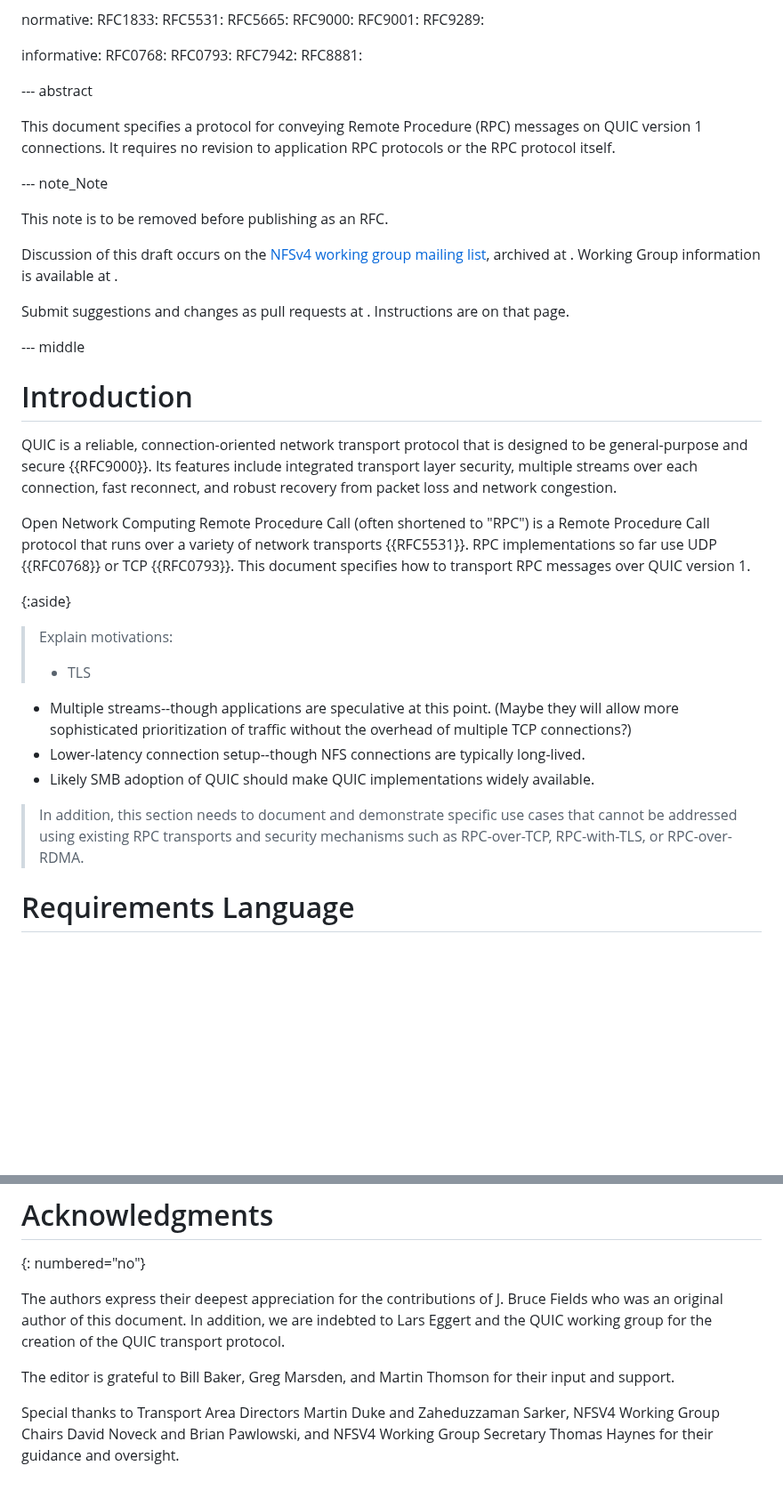
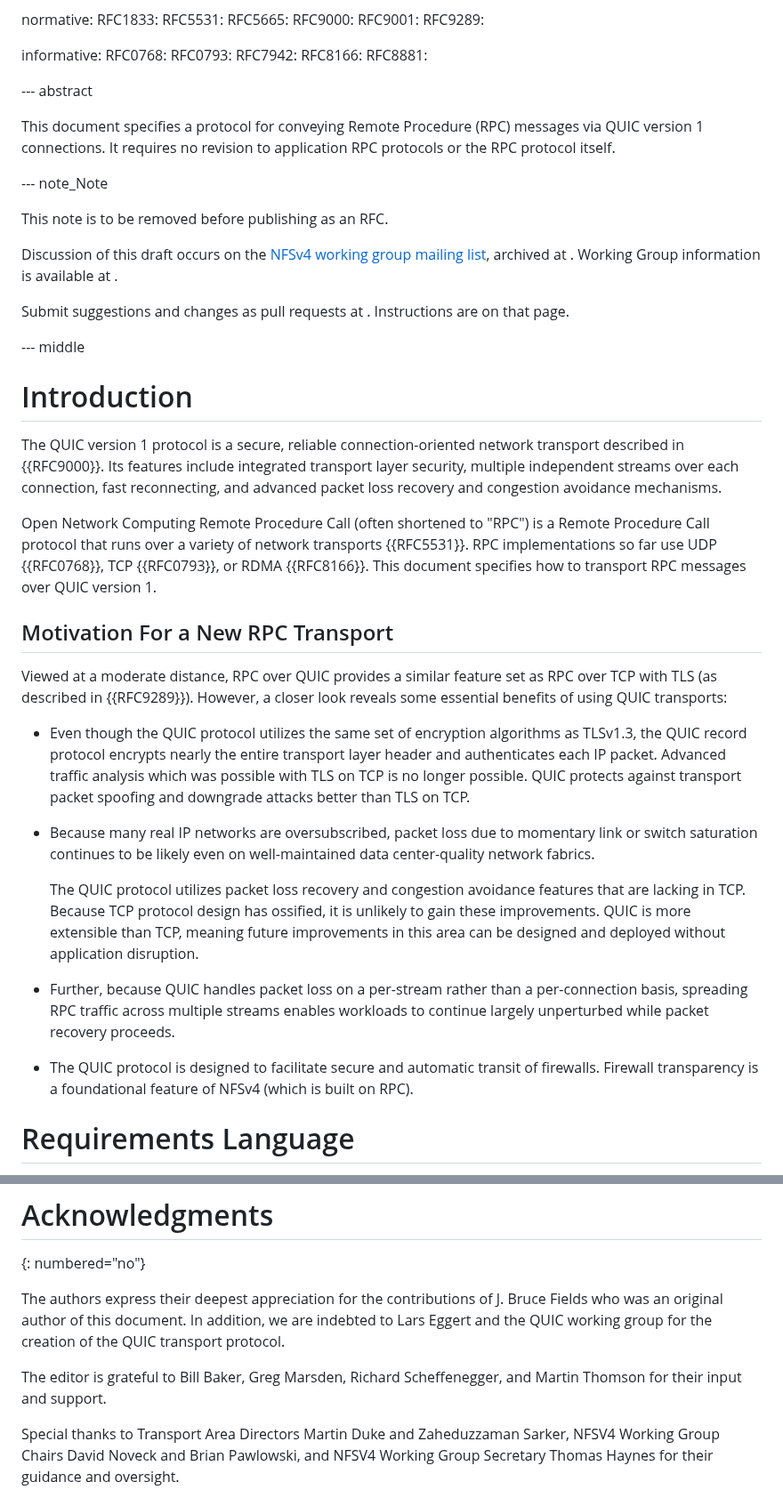
Before and after one commit to chucklever/i-d-rpc-over-quicv1, a Markdown page: draft-cel-nfsv4-rpc-over-quicv1.md, 2 parts joined by grey strips. Shown at 89% size. Drawn GitHub-style; blank space fills up the shorter version.

Commit message:
Update introduction
After a private email conversation with Richard, we have an outline of motivations for moving forward with RPC-over-QUIC. We will add deeper citations for this material in subsequent commits.

```diff
--- a/draft-cel-nfsv4-rpc-over-quicv1.md
+++ b/draft-cel-nfsv4-rpc-over-quicv1.md
@@ -45,12 +45,13 @@ informative:
   RFC0768:
   RFC0793:
   RFC7942:
+  RFC8166:
   RFC8881:
 
 --- abstract
 
 This document specifies a protocol for conveying Remote Procedure
-(RPC) messages on QUIC version 1 connections. It requires no revision
+(RPC) messages via QUIC version 1 connections. It requires no revision
 to application RPC protocols or the RPC protocol itself.
 
 --- note_Note
@@ -71,34 +72,51 @@ are on that page.
 
 # Introduction
 
-QUIC is a reliable, connection-oriented network transport protocol
-that is designed to be general-purpose and secure {{RFC9000}}. Its
-features include integrated transport layer security, multiple
-streams over each connection, fast reconnect, and robust recovery
-from packet loss and network congestion.
+The QUIC version 1 protocol is a secure, reliable connection-oriented
+network transport described in {{RFC9000}}. Its features include
+integrated transport layer security, multiple independent streams over
+each connection, fast reconnecting, and advanced packet loss recovery
+and congestion avoidance mechanisms.
 
-Open Network Computing Remote Procedure Call (often shortened
-to "RPC") is a Remote Procedure Call protocol that runs over a
-variety of network transports {{RFC5531}}. RPC implementations so far
-use UDP {{RFC0768}} or TCP {{RFC0793}}. This document specifies
-how to transport RPC messages over QUIC version 1.
+Open Network Computing Remote Procedure Call (often shortened to "RPC")
+is a Remote Procedure Call protocol that runs over a variety of network
+transports {{RFC5531}}. RPC implementations so far use UDP {{RFC0768}},
+TCP {{RFC0793}}, or RDMA {{RFC8166}}. This document specifies how to
+transport RPC messages over QUIC version 1.
 
-{:aside}
->Explain motivations:
->
->- TLS
-- Multiple streams--though applications are speculative at this point.
- (Maybe they will allow more sophisticated prioritization of traffic
- without the overhead of multiple TCP connections?)
-- Lower-latency connection setup--though NFS connections are typically
- long-lived.
-- Likely SMB adoption of QUIC should make QUIC implementations widely
- available.
->
->In addition, this section needs to document and demonstrate specific
-use cases that cannot be addressed using existing RPC transports and
-security mechanisms such as RPC-over-TCP, RPC-with-TLS, or
-RPC-over-RDMA.
+## Motivation For a New RPC Transport
+
+Viewed at a moderate distance, RPC over QUIC provides a similar
+feature set as RPC over TCP with TLS (as described in {{RFC9289}}).
+However, a closer look reveals some essential benefits of using
+QUIC transports:
+
+* Even though the QUIC protocol utilizes the same set of encryption
+  algorithms as TLSv1.3, the QUIC record protocol encrypts nearly
+  the entire transport layer header and authenticates each IP packet.
+  Advanced traffic analysis which was possible with TLS on TCP is no
+  longer possible. QUIC protects against transport packet spoofing
+  and downgrade attacks better than TLS on TCP.
+
+* Because many real IP networks are oversubscribed, packet loss
+  due to momentary link or switch saturation continues to be likely
+  even on well-maintained data center-quality network fabrics.
+
+  The QUIC protocol utilizes packet loss recovery and congestion
+  avoidance features that are lacking in TCP. Because TCP protocol
+  design has ossified, it is unlikely to gain these improvements.
+  QUIC is more extensible than TCP, meaning future improvements in
+  this area can be designed and deployed without application
+  disruption.
+
+* Further, because QUIC handles packet loss on a per-stream rather
+  than a per-connection basis, spreading RPC traffic across multiple
+  streams enables workloads to continue largely unperturbed while
+  packet recovery proceeds.
+
+* The QUIC protocol is designed to facilitate secure and automatic
+  transit of firewalls. Firewall transparency is a foundational
+  feature of NFSv4 (which is built on RPC).
 
 # Requirements Language
 
@@ -273,8 +291,13 @@ of this document.
 In addition, we are indebted to Lars Eggert and the QUIC
 working group for the creation of the QUIC transport protocol.
 
-The editor is grateful to Bill Baker, Greg Marsden, and Martin Thomson
+The editor is grateful to
+Bill Baker,
+Greg Marsden,
+Richard Scheffenegger,
+and Martin Thomson
 for their input and support.
+
 
 Special thanks to Transport Area Directors Martin Duke and
 Zaheduzzaman Sarker, NFSV4 Working Group Chairs David Noveck and
```
